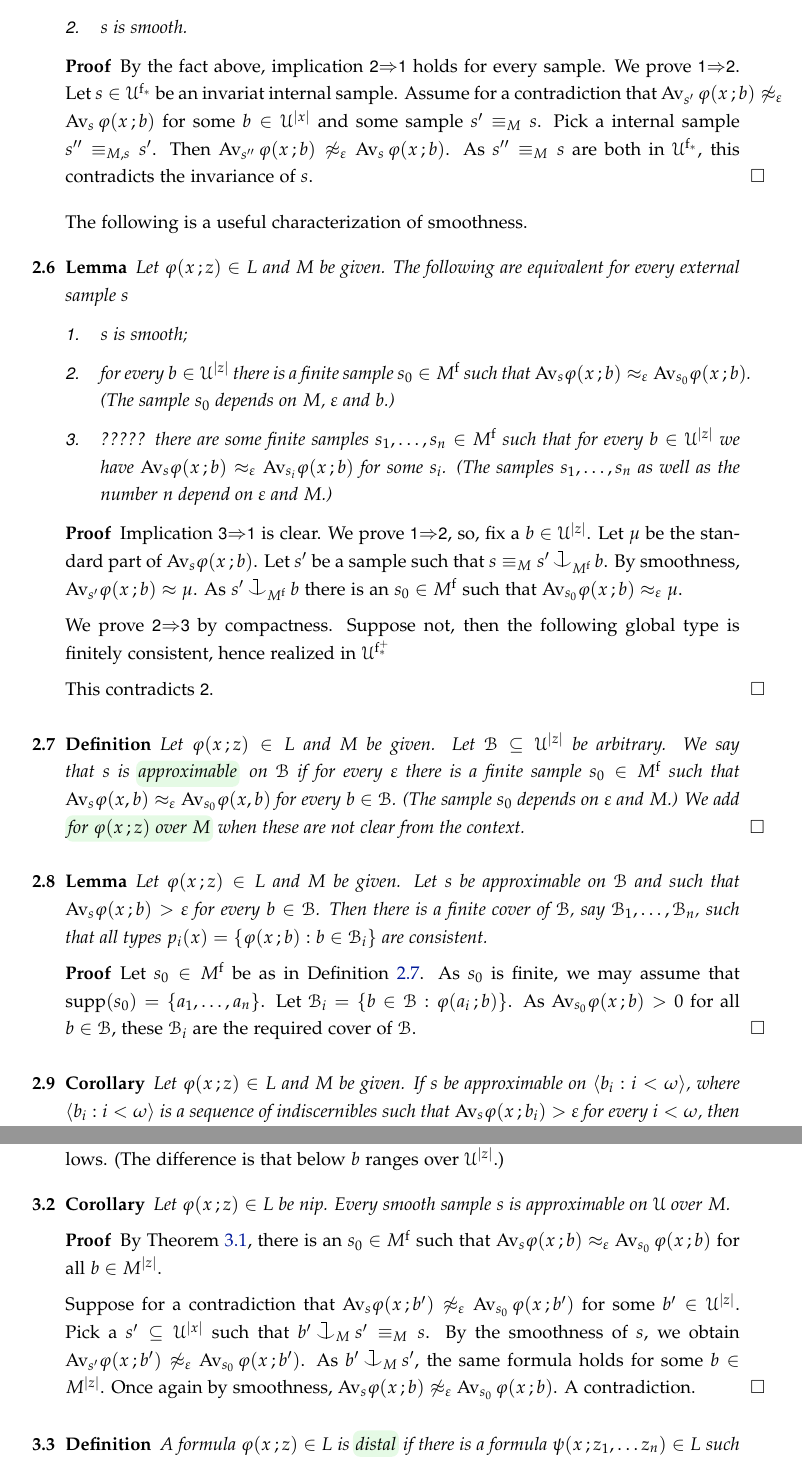
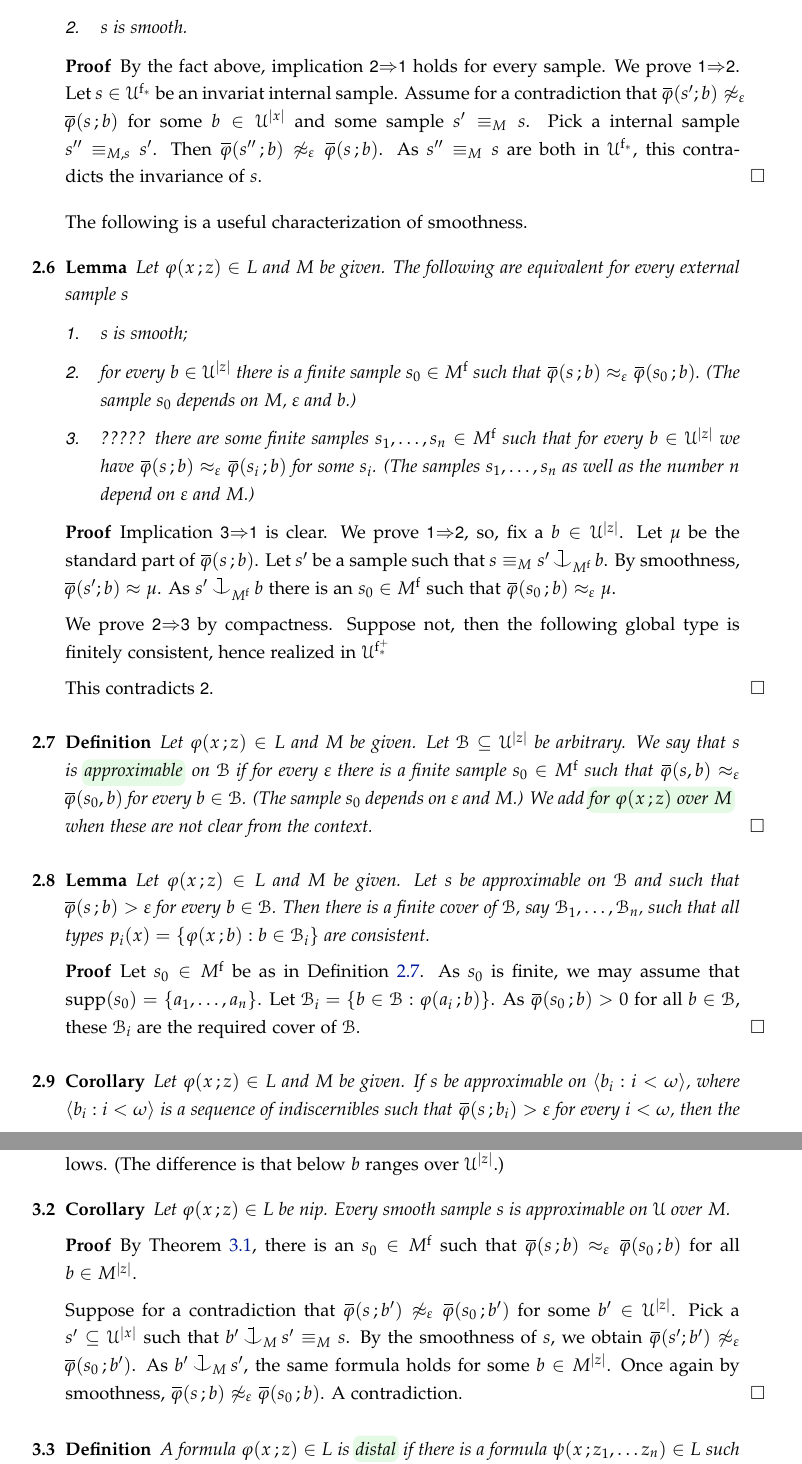
Before and after one commit to domenicozambella/samples, a LaTeX document (samples.tex): two parts of pages 3 and 4 of 4, joined at a grey line, cut so that both start at the same text. Compiled offline with pdfLaTeX.

Commit message:
\sbar\phi

```diff
--- a/samples.tex
+++ b/samples.tex
@@ -113,6 +113,7 @@
 \def\EMtp{\textrm{{\small EM}\mbox{-}tp}}
 
 \newcommand{\cev}[1]{\reflectbox{\ensuremath{\vec{\reflectbox{\ensuremath{#1}}}}}}
+\newcommand{\sbar}[1]{\mkern 1.8mu\overline{\mkern-1.8mu#1\mkern-1mu}\mkern 1mu}
 
 \def\nonfork{\mathop{\raise0.2ex\hbox{
    \ooalign{\hidewidth$\vert$\hidewidth\cr\raise-0.9ex\hbox{$\smile$}}}}}
@@ -477,11 +479,11 @@ The converse need not be true in general, but we have the following.
   %
   Let $s\in\U^{\rm f_*}$ be an invariat internal sample.
   %
-  Assume for a contradiction that $\Av_{s'}\,\phi(x\,;b)\not\approx_\epsilon\Av_{s}\,\phi(x\,;b)$ for some $b\in\U^{|x|}$ and some sample $s'\equiv_M s$.
+  Assume for a contradiction that $\sbar\phi(s';b)\not\approx_\epsilon\sbar\phi(s\,;b)$ for some $b\in\U^{|x|}$ and some sample $s'\equiv_M s$.
   %
   Pick a internal sample $s''\equiv_{M,s}s'$.
   %
-  Then $\Av_{s''}\,\phi(x\,;b)\not\approx_\epsilon\Av_{s}\,\phi(x\,;b)$.
+  Then $\sbar\phi(s''\,;b)\not\approx_\epsilon\sbar\phi(s\,;b)$.
   %
   As $s''\equiv_Ms$ are both in $\U^{\rm f_*}$, this contradicts the invariance of $s$.
 \end{proof}
@@ -494,8 +496,8 @@ The following is a useful characterization of smoothness.
   The following are equivalent for every external sample $s$
   \begin{itemize}
     \item[1.] $s$ is smooth;
-    \item[2.] for every $b\in\U^{|z|}$ there is a finite sample $s_0\in M^{\rm f}$ such that $\Av_s\phi(x\,;b)\approx_\epsilon\Av_{s_0}\phi(x\,;b)$. (The sample $s_0$ depends on $M$, $\epsilon$ and $b$.)
-    \item[3.] ????? there are some finite samples $s_1,\dots,s_n\in M^{\rm f}$ such that for every $b\in\U^{|z|}$ we have $\Av_s\phi(x\,;b)\approx_\epsilon\Av_{s_i}\phi(x\,;b)$ for some $s_i$. (The samples $s_1,\dots,s_n$ as well as the number $n$ depend on $\epsilon$ and $M$.)
+    \item[2.] for every $b\in\U^{|z|}$ there is a finite sample $s_0\in M^{\rm f}$ such that $\sbar\phi(s\,;b)\approx_\epsilon\sbar\phi(s_0\,;b)$. (The sample $s_0$ depends on $M$, $\epsilon$ and $b$.)
+    \item[3.] ????? there are some finite samples $s_1,\dots,s_n\in M^{\rm f}$ such that for every $b\in\U^{|z|}$ we have $\sbar\phi(s\,;b)\approx_\epsilon\sbar\phi(s_i\,;b)$ for some $s_i$. (The samples $s_1,\dots,s_n$ as well as the number $n$ depend on $\epsilon$ and $M$.)
   \end{itemize}
 \end{lemma}
 
@@ -504,13 +506,13 @@ The following is a useful characterization of smoothness.
   %
   We prove \ssf{1}$\IMP$\ssf{2}, so, fix a $b\in\U^{|z|}$.
   %
-  Let $\mu$ be the standard part of $\Av_s\phi(x\,;b)$.
+  Let $\mu$ be the standard part of $\sbar\phi(s\,;b)$.
   %
   Let $s'$ be a sample such that $s\equiv_Ms'\cnonfork_{M^{\rm f}}b$.
   %
-  By smoothness, $\Av_{s'}\phi(x\,;b)\approx\mu$.
+  By smoothness, $\sbar\phi(s';b)\approx\mu$.
   %
-  As $s'\cnonfork_{M^{\rm f}}b$ there is an $s_0\in M^{\rm f}$ such that $\Av_{s_0}\phi(x\,;b )\approx_\epsilon\mu$.
+  As $s'\cnonfork_{M^{\rm f}}b$ there is an $s_0\in M^{\rm f}$ such that $\sbar\phi(s_0\,;b )\approx_\epsilon\mu$.
 
   We prove \ssf{2}$\IMP$\ssf{3} by compactness.
   %
@@ -524,13 +526,13 @@ The following is a useful characterization of smoothness.
   %
   Let $\B\subseteq\U^{|z|}$ be arbitrary.
   %
-  We say that $s$ is \emph{approximable\/} on $\B$ if for every $\epsilon$ there is a finite sample $s_0\in M^{\rm f}$ such that $\Av_s\phi(x,b)\approx_\epsilon\Av_{s_0}\phi(x,b)$ for every $b\in\B$. (The sample $s_0$ depends on $\epsilon$ and $M$.) We add \emph{for $\phi(x\,;z)$ over $M$\/} when these are not clear from the context.\QED
+  We say that $s$ is \emph{approximable\/} on $\B$ if for every $\epsilon$ there is a finite sample $s_0\in M^{\rm f}$ such that $\sbar\phi(s,b)\approx_\epsilon\sbar\phi(s_0,b)$ for every $b\in\B$. (The sample $s_0$ depends on $\epsilon$ and $M$.) We add \emph{for $\phi(x\,;z)$ over $M$\/} when these are not clear from the context.\QED
 \end{definition}
 
 \begin{lemma}\label{lem_cons}
   Let $\phi(x\,;z)\in L$ and $M$ be given.
   %
-  Let $s$ be approximable on $\B$ and such that $\Av_s\phi(x\,;b)>\epsilon$ for every $b\in\B$. Then there is a finite cover of $\B$, say $\B_1,\dots,\B_n$, such that all types $p_i(x)=\{\phi(x\,;b):b\in\B_i\}$ are consistent.
+  Let $s$ be approximable on $\B$ and such that $\sbar\phi(s\,;b)>\epsilon$ for every $b\in\B$. Then there is a finite cover of $\B$, say $\B_1,\dots,\B_n$, such that all types $p_i(x)=\{\phi(x\,;b):b\in\B_i\}$ are consistent.
 \end{lemma}
 
 \begin{proof}
@@ -540,13 +542,13 @@ The following is a useful characterization of smoothness.
   %
   Let $\B_i=\{b\in\B:\phi(a_i\,;b)\}$.
   %
-  As $\Av_{s_0}\phi(x\,;b)>0$ for all $b\in\B$, these $\B_i$ are the required cover of $\B$.
+  As $\sbar\phi(s_0\,;b)>0$ for all $b\in\B$, these $\B_i$ are the required cover of $\B$.
 \end{proof}
 
 \begin{corollary}
   Let $\phi(x\,;z)\in L$ and $M$ be given.
   %
-  If $s$ be approximable on $\<b_i:i<\omega\>$, where $\<b_i:i<\omega\>$ is a sequence of indiscernibles such that $\Av_s\phi(x\,;b_i)>\epsilon$ for every $i<\omega$, then the type $\{\phi(x\,;b_i):i<\omega\}$ is consistent.\QED
+  If $s$ be approximable on $\<b_i:i<\omega\>$, where $\<b_i:i<\omega\>$ is a sequence of indiscernibles such that $\sbar\phi(s\,;b_i)>\epsilon$ for every $i<\omega$, then the type $\{\phi(x\,;b_i):i<\omega\}$ is consistent.\QED
 \end{corollary}
 
 \begin{corollary}
@@ -612,17 +614,17 @@ For smooth samples the Vapnik-Chervonenkis Theorem can be strengthened as follow
 \end{corollary}
 
 \begin{proof}
-  By Theorem~\ref{thm_VC}, there is an $s_0\in M^{\rm f}$ such that $\Av_s\phi(x\,;b)\approx_\epsilon\Av_{s_0}\,\phi(x\,;b)$ for all $b\in M^{|z|}$.
+  By Theorem~\ref{thm_VC}, there is an $s_0\in M^{\rm f}$ such that $\sbar\phi(s\,;b)\approx_\epsilon\sbar\phi(s_0\,;b)$ for all $b\in M^{|z|}$.
 
-  Suppose for a contradiction that $\Av_s\phi(x\,;b')\not\approx_\epsilon\Av_{s_0}\,\phi(x\,;b')$ for some $b'\in\U^{|z|}$.
+  Suppose for a contradiction that $\sbar\phi(s\,;b')\not\approx_\epsilon\sbar\phi(s_0\,;b')$ for some $b'\in\U^{|z|}$.
   %
   Pick a  $s'\subseteq\U^{|x|}$ such that $b'\cnonfork_{M}s'\equiv_Ms$.
   %
-  By the smoothness of $s$, we obtain $\Av_{s'}\phi(x\,;b')\not\approx_\epsilon\Av_{s_0}\,\phi(x\,;b')$.
+  By the smoothness of $s$, we obtain $\sbar\phi(s';b')\not\approx_\epsilon\sbar\phi(s_0\,;b')$.
   %
   As $b'\cnonfork_{M}s'$, the same formula holds for some $b\in M^{|z|}$.
   %
-  Once again by smoothness, $\Av_s\phi(x\,;b)\not\approx_\epsilon\Av_{s_0}\,\phi(x\,;b)$.
+  Once again by smoothness, $\sbar\phi(s\,;b)\not\approx_\epsilon\sbar\phi(s_0\,;b)$.
   %
   A contradiction.
 \end{proof}
```
Also changed, not shown: samples.pdf, samples.tex (27 more changed lines).
